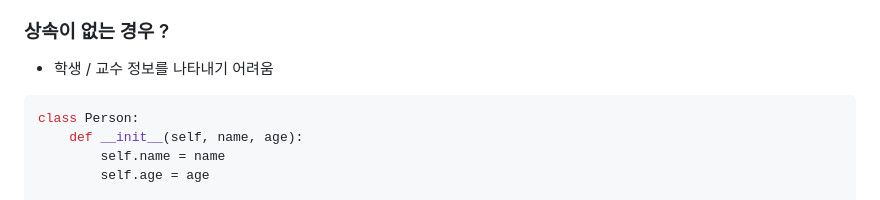
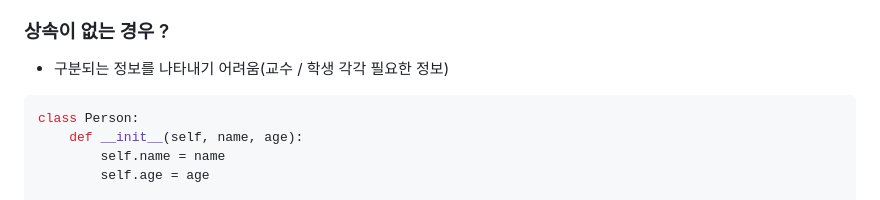
Before and after one commit to jjm6604/TIL, a Markdown page: 2023.07/python/python230727_OOP2_Error_Exception.md, the part around the change. Rendered like a GitHub page.

Commit message:
Update python230727

````diff
--- a/2023.07/python/python230727_OOP2_Error_Exception.md
+++ b/2023.07/python/python230727_OOP2_Error_Exception.md
@@ -21,7 +21,7 @@ Object Oriented Programming
 
 ### 상속이 없는 경우 ?
 
-- 학생 / 교수 정보를 나타내기 어려움
+- 구분되는 정보를 나타내기 어려움(교수 / 학생 각각 필요한 정보)
 
 ```python
 class Person:
````
